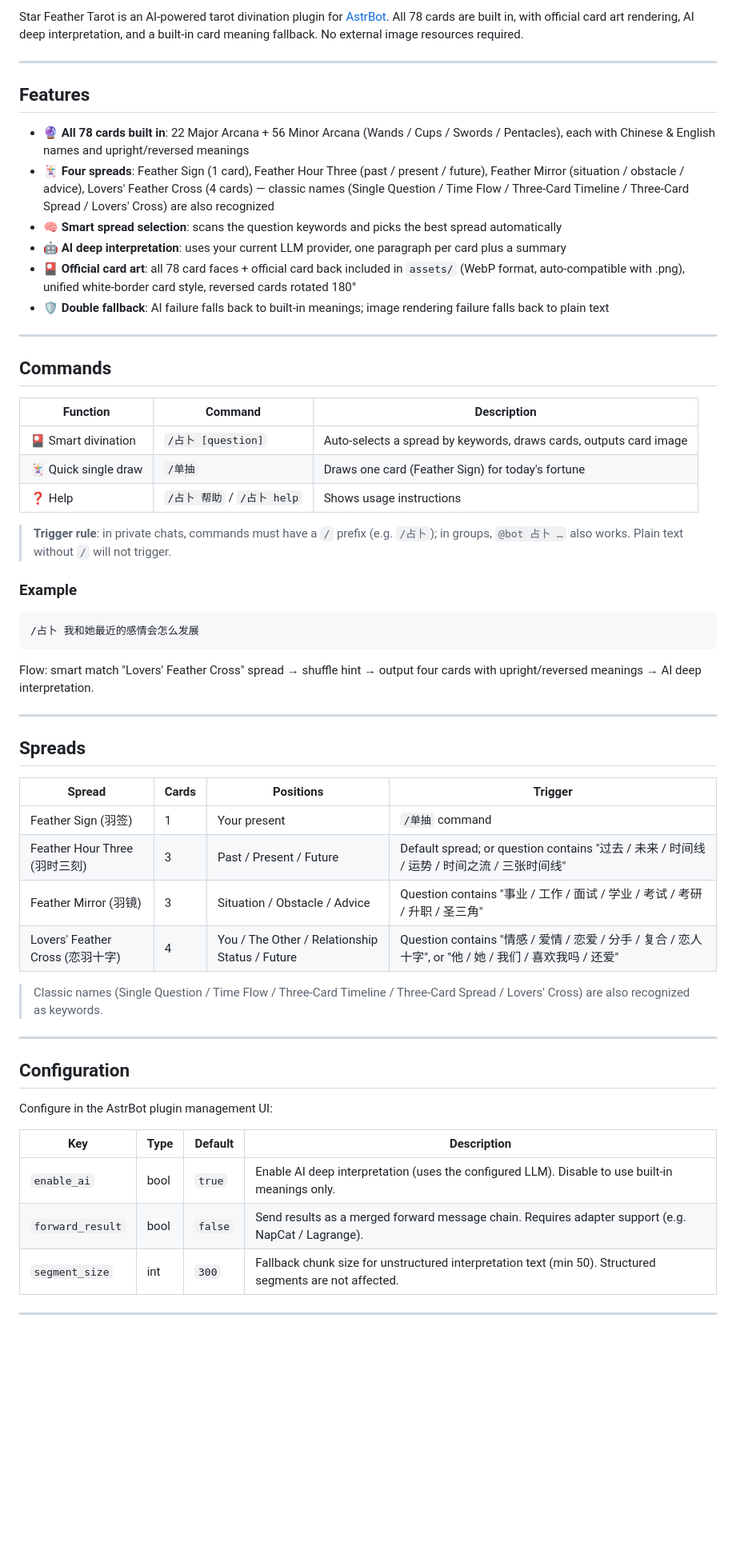
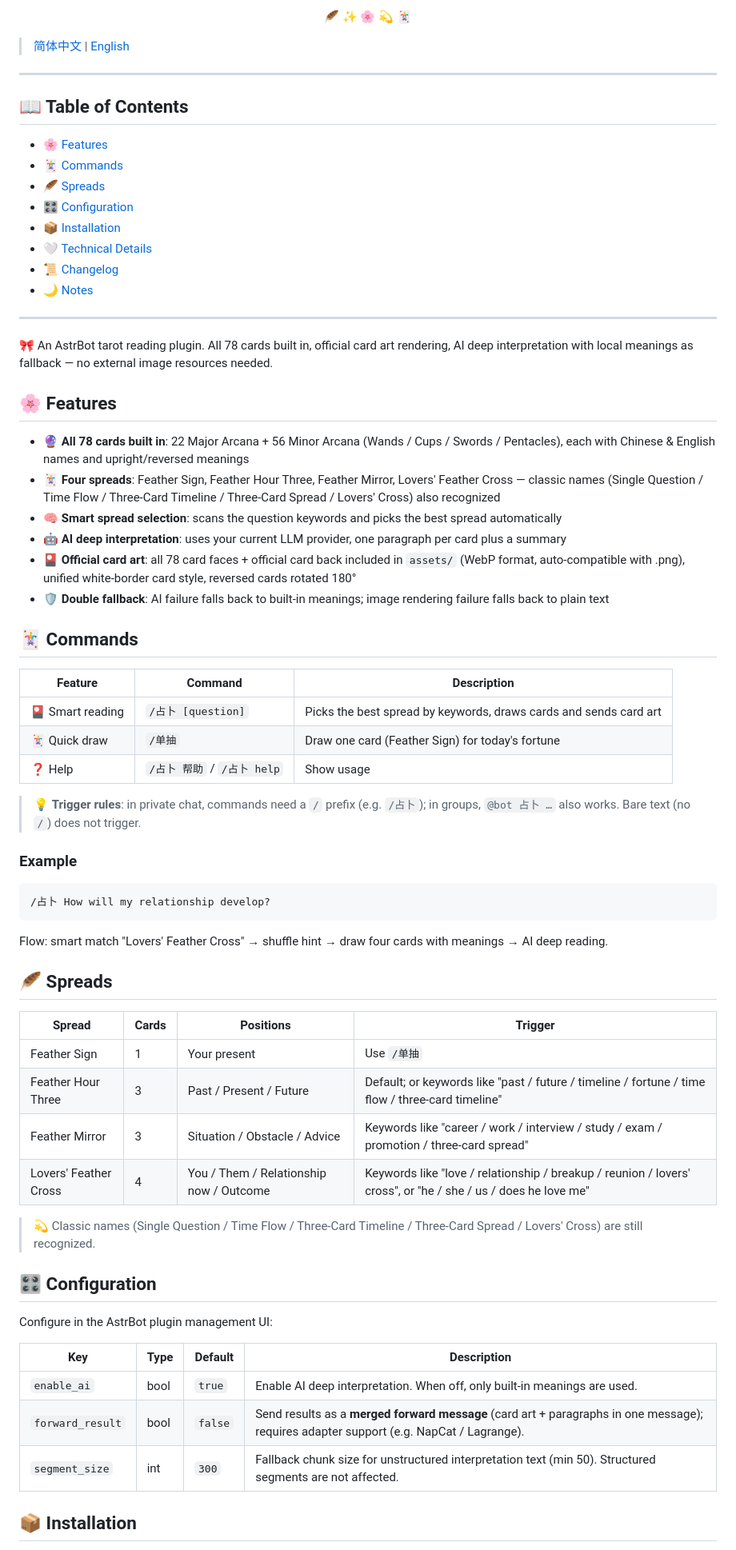
Before and after one commit to yuluo-feather/astrbot_plugin_star_feather, a Markdown page: README.md, the part around one of its changes. Shown at 80% size. Drawn GitHub-style; blank space fills up the shorter version.

````diff
--- a/README.md
+++ b/README.md
@@ -7,61 +15,72 @@
 
-Star Feather Tarot is an AI-powered tarot divination plugin for [AstrBot](https://astrbot.app). All 78 cards are built in, with official card art rendering, AI deep interpretation, and a built-in card meaning fallback. No external image resources required.
+<p align="center">🪶 ✨ 🌸 💫 🃏</p>
+
+> [简体中文](https://github.com/yuluo-feather/astrbot_plugin_star_feather/blob/main/README.zh-CN.md) | [English](https://github.com/yuluo-feather/astrbot_plugin_star_feather/blob/main/README.md)
 
 ---
 
-## Features
+## 📖 Table of Contents
+
+- 🌸 [Features](#features)
+- 🃏 [Commands](#commands)
+- 🪶 [Spreads](#spreads)
+- 🎛️ [Configuration](#configuration)
+- 📦 [Installation](#installation)
+- 🤍 [Technical Details](#technical-details)
+- 📜 [Changelog](#changelog)
+- 🌙 [Notes](#notes)
+
+---
+
+🎀 An AstrBot tarot reading plugin. All 78 cards built in, official card art rendering, AI deep interpretation with local meanings as fallback — no external image resources needed.
+
+## 🌸 Features
 
 - 🔮 **All 78 cards built in**: 22 Major Arcana + 56 Minor Arcana (Wands / Cups / Swords / Pentacles), each with Chinese & English names and upright/reversed meanings
-- 🃏 **Four spreads**: Feather Sign (1 card), Feather Hour Three (past / present / future), Feather Mirror (situation / obstacle / advice), Lovers' Feather Cross (4 cards) — classic names (Single Question / Time Flow / Three-Card Timeline / Three-Card Spread / Lovers' Cross) are also recognized
+- 🃏 **Four spreads**: Feather Sign, Feather Hour Three, Feather Mirror, Lovers' Feather Cross — classic names (Single Question / Time Flow / Three-Card Timeline / Three-Card Spread / Lovers' Cross) also recognized
 - 🧠 **Smart spread selection**: scans the question keywords and picks the best spread automatically
 - 🤖 **AI deep interpretation**: uses your current LLM provider, one paragraph per card plus a summary
 - 🎴 **Official card art**: all 78 card faces + official card back included in `assets/` (WebP format, auto-compatible with .png), unified white-border card style, reversed cards rotated 180°
 - 🛡️ **Double fallback**: AI failure falls back to built-in meanings; image rendering failure falls back to plain text
 
----
+## 🃏 Commands
 
-## Commands
+| Feature | Command | Description |
+|---------|---------|-------------|
+| 🎴 Smart reading | `/占卜 [question]` | Picks the best spread by keywords, draws cards and sends card art |
+| 🃏 Quick draw | `/单抽` | Draw one card (Feather Sign) for today's fortune |
+| ❓ Help | `/占卜 帮助` / `/占卜 help` | Show usage |
 
-| Function | Command | Description |
-|----------|---------|-------------|
-| 🎴 Smart divination | `/占卜 [question]` | Auto-selects a spread by keywords, draws cards, outputs card image |
-| 🃏 Quick single draw | `/单抽` | Draws one card (Feather Sign) for today's fortune |
-| ❓ Help | `/占卜 帮助` / `/占卜 help` | Shows usage instructions |
-
-> **Trigger rule**: in private chats, commands must have a `/` prefix (e.g. `/占卜`); in groups, `@bot 占卜 …` also works. Plain text without `/` will not trigger.
+> 💡 **Trigger rules**: in private chat, commands need a `/` prefix (e.g. `/占卜`); in groups, `@bot 占卜 …` also works. Bare text (no `/`) does not trigger.
 
 ### Example
 
 ```
-/占卜 我和她最近的感情会怎么发展
+/占卜 How will my relationship develop?
 ```
 
-Flow: smart match "Lovers' Feather Cross" spread → shuffle hint → output four cards with upright/reversed meanings → AI deep interpretation.
+Flow: smart match "Lovers' Feather Cross" → shuffle hint → draw four cards with meanings → AI deep reading.
 
----
-
-## Spreads
+## 🪶 Spreads
 
 | Spread | Cards | Positions | Trigger |
 |--------|-------|-----------|---------|
-| Feather Sign (羽签) | 1 | Your present | `/单抽` command |
-| Feather Hour Three (羽时三刻) | 3 | Past / Present / Future | Default spread; or question contains "过去 / 未来 / 时间线 / 运势 / 时间之流 / 三张时间线" |
-| Feather Mirror (羽镜) | 3 | Situation / Obstacle / Advice | Question contains "事业 / 工作 / 面试 / 学业 / 考试 / 考研 / 升职 / 圣三角" |
-| Lovers' Feather Cross (恋羽十字) | 4 | You / The Other / Relationship Status / Future | Question contains "情感 / 爱情 / 恋爱 / 分手 / 复合 / 恋人十字", or "他 / 她 / 我们 / 喜欢我吗 / 还爱" |
+| Feather Sign | 1 | Your present | Use `/单抽` |
+| Feather Hour Three | 3 | Past / Present / Future | Default; or keywords like "past / future / timeline / fortune / time flow / three-card timeline" |
+| Feather Mirror | 3 | Situation / Obstacle / Advice | Keywords like "career / work / interview / study / exam / promotion / three-card spread" |
+| Lovers' Feather Cross | 4 | You / Them / Relationship now / Outcome | Keywords like "love / relationship / breakup / reunion / lovers' cross", or "he / she / us / does he love me" |
 
-> Classic names (Single Question / Time Flow / Three-Card Timeline / Three-Card Spread / Lovers' Cross) are also recognized as keywords.
+> 💫 Classic names (Single Question / Time Flow / Three-Card Timeline / Three-Card Spread / Lovers' Cross) are still recognized.
 
----
-
-## Configuration
+## 🎛️ Configuration
 
 Configure in the AstrBot plugin management UI:
 
 | Key | Type | Default | Description |
 |-----|------|---------|-------------|
-| `enable_ai` | bool | `true` | Enable AI deep interpretation (uses the configured LLM). Disable to use built-in meanings only. |
-| `forward_result` | bool | `false` | Send results as a merged forward message chain. Requires adapter support (e.g. NapCat / Lagrange). |
+| `enable_ai` | bool | `true` | Enable AI deep interpretation. When off, only built-in meanings are used. |
+| `forward_result` | bool | `false` | Send results as a **merged forward message** (card art + paragraphs in one message); requires adapter support (e.g. NapCat / Lagrange). |
 | `segment_size` | int | `300` | Fallback chunk size for unstructured interpretation text (min 50). Structured segments are not affected. |
 
----
+## 📦 Installation
 
````
Also changed, not shown: other parts of README.md (+44 -42 lines), README.zh-CN.md (+43 -32 lines).
